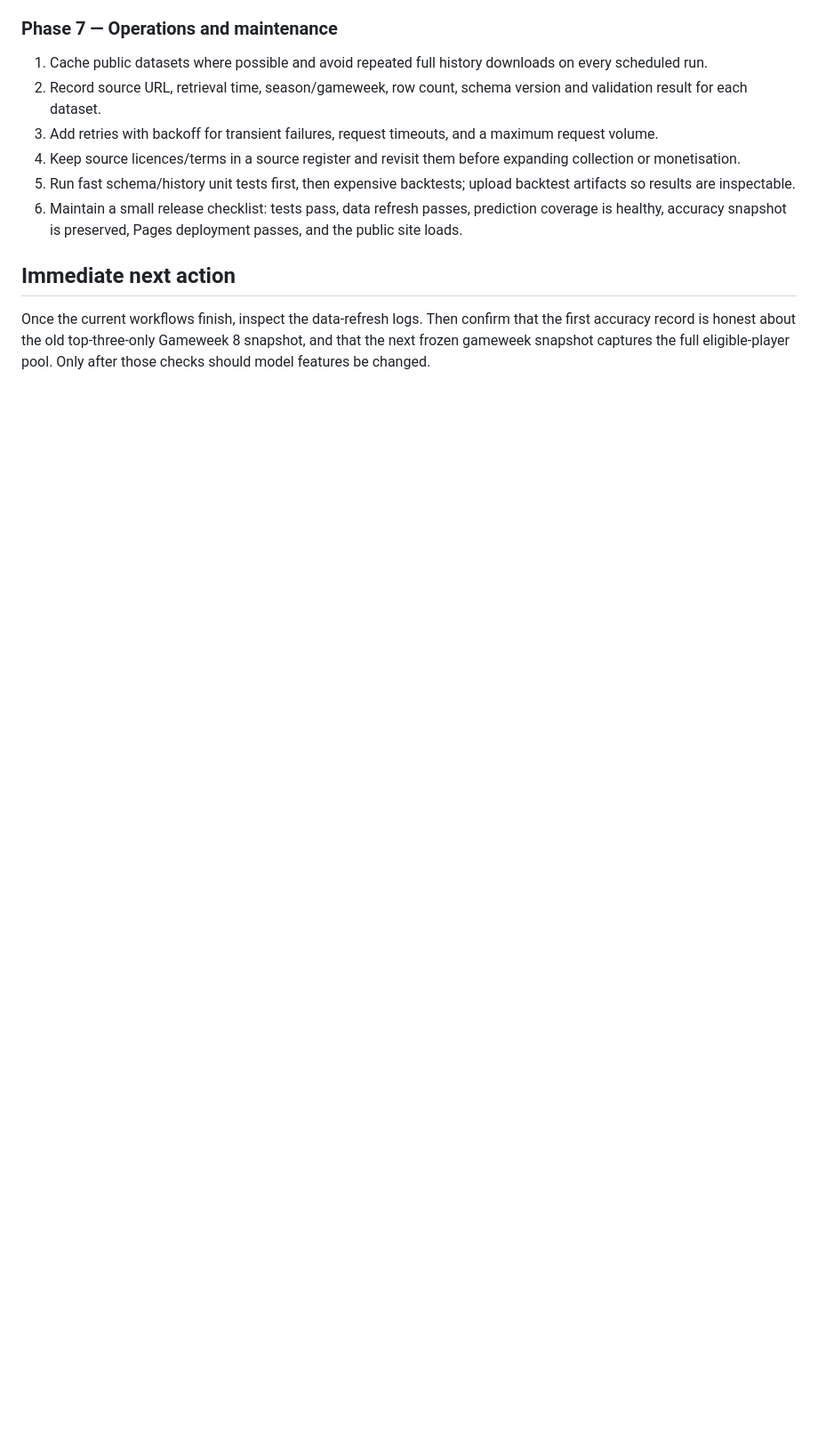
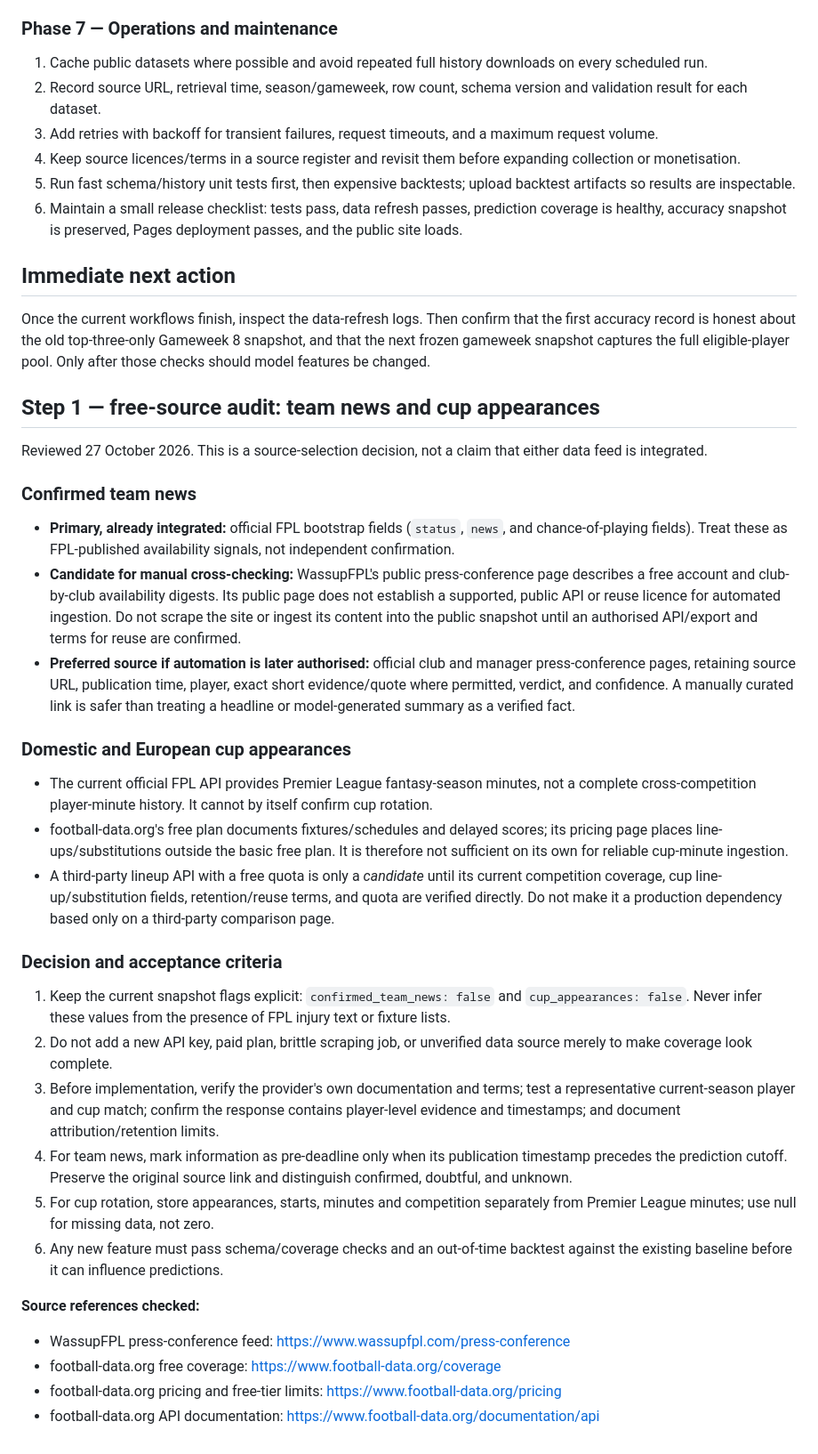
Before and after one commit to jahkseh/ai-fpl-predictor, a Markdown page: SCOUTXI_MODEL_ROADMAP.md, the part around the change. Shown at 89% size. Drawn GitHub-style; blank space fills up the shorter version.

Commit message:
Audit free team news and cup appearance data sources

```diff
--- a/SCOUTXI_MODEL_ROADMAP.md
+++ b/SCOUTXI_MODEL_ROADMAP.md
@@ -115,3 +115,35 @@ The accuracy report now records the snapshot scope, expected player count and na
 ## Immediate next action
 
 Once the current workflows finish, inspect the data-refresh logs. Then confirm that the first accuracy record is honest about the old top-three-only Gameweek 8 snapshot, and that the next frozen gameweek snapshot captures the full eligible-player pool. Only after those checks should model features be changed.
+
+
+## Step 1 — free-source audit: team news and cup appearances
+
+Reviewed 27 October 2026. This is a source-selection decision, not a claim that either data feed is integrated.
+
+### Confirmed team news
+
+- **Primary, already integrated:** official FPL bootstrap fields (`status`, `news`, and chance-of-playing fields). Treat these as FPL-published availability signals, not independent confirmation.
+- **Candidate for manual cross-checking:** WassupFPL's public press-conference page describes a free account and club-by-club availability digests. Its public page does not establish a supported, public API or reuse licence for automated ingestion. Do not scrape the site or ingest its content into the public snapshot until an authorised API/export and terms for reuse are confirmed.
+- **Preferred source if automation is later authorised:** official club and manager press-conference pages, retaining source URL, publication time, player, exact short evidence/quote where permitted, verdict, and confidence. A manually curated link is safer than treating a headline or model-generated summary as a verified fact.
+
+### Domestic and European cup appearances
+
+- The current official FPL API provides Premier League fantasy-season minutes, not a complete cross-competition player-minute history. It cannot by itself confirm cup rotation.
+- football-data.org's free plan documents fixtures/schedules and delayed scores; its pricing page places line-ups/substitutions outside the basic free plan. It is therefore not sufficient on its own for reliable cup-minute ingestion.
+- A third-party lineup API with a free quota is only a *candidate* until its current competition coverage, cup line-up/substitution fields, retention/reuse terms, and quota are verified directly. Do not make it a production dependency based only on a third-party comparison page.
+
+### Decision and acceptance criteria
+
+1. Keep the current snapshot flags explicit: `confirmed_team_news: false` and `cup_appearances: false`. Never infer these values from the presence of FPL injury text or fixture lists.
+2. Do not add a new API key, paid plan, brittle scraping job, or unverified data source merely to make coverage look complete.
+3. Before implementation, verify the provider's own documentation and terms; test a representative current-season player and cup match; confirm the response contains player-level evidence and timestamps; and document attribution/retention limits.
+4. For team news, mark information as pre-deadline only when its publication timestamp precedes the prediction cutoff. Preserve the original source link and distinguish confirmed, doubtful, and unknown.
+5. For cup rotation, store appearances, starts, minutes and competition separately from Premier League minutes; use null for missing data, not zero.
+6. Any new feature must pass schema/coverage checks and an out-of-time backtest against the existing baseline before it can influence predictions.
+
+**Source references checked:**
+- WassupFPL press-conference feed: https://www.wassupfpl.com/press-conference
+- football-data.org free coverage: https://www.football-data.org/coverage
+- football-data.org pricing and free-tier limits: https://www.football-data.org/pricing
+- football-data.org API documentation: https://www.football-data.org/documentation/api
```
